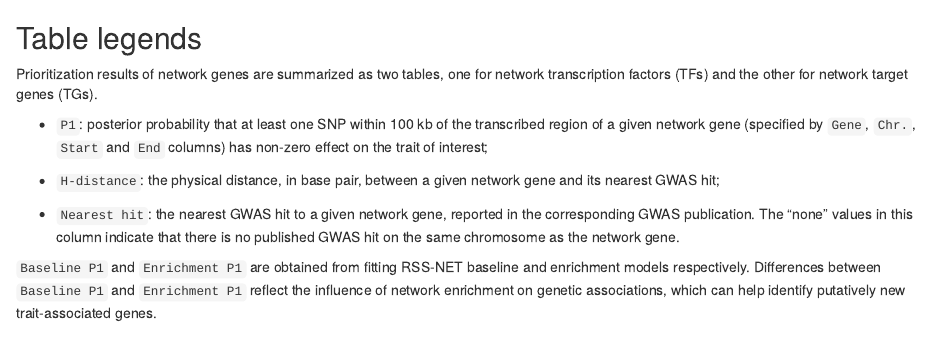
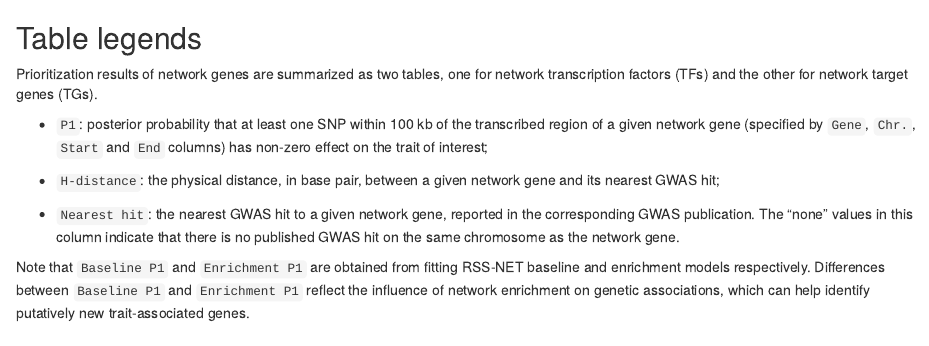
Before and after one commit to xiangzhu/rss-net-results, an R Markdown document (analysis/child/tab_gene.Rmd): the page in a window 1100 px wide, from its top. Rendered offline with R 4.5, knitr and Pandoc, with nearby package versions; some code elsewhere in the file could not run offline.

Commit message:
update gene table template

```diff
--- a/analysis/child/tab_gene.Rmd
+++ b/analysis/child/tab_gene.Rmd
@@ -17,8 +17,8 @@ reported in the corresponding GWAS publication.
 The "none" values in this column indicate that there is no
 published GWAS hit on the same chromosome as the network gene.
 
-`Baseline P1` and `Enrichment P1` are obtained from fitting
-RSS-NET baseline and enrichment models respectively.
+Note that `Baseline P1` and `Enrichment P1` are obtained from
+fitting RSS-NET baseline and enrichment models respectively.
 Differences between `Baseline P1` and `Enrichment P1` reflect
 the influence of network enrichment on genetic associations,
 which can help identify putatively new trait-associated genes.
```
